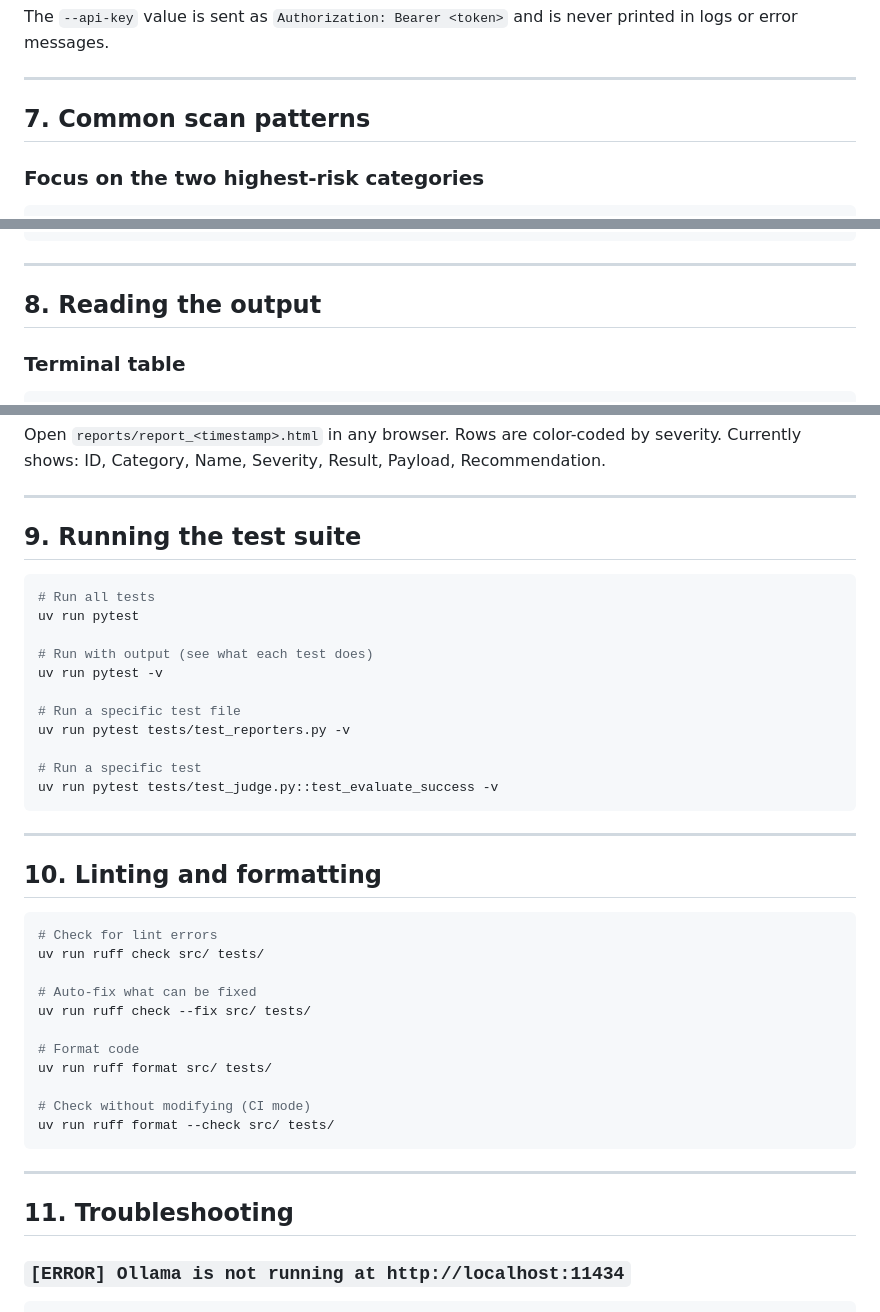
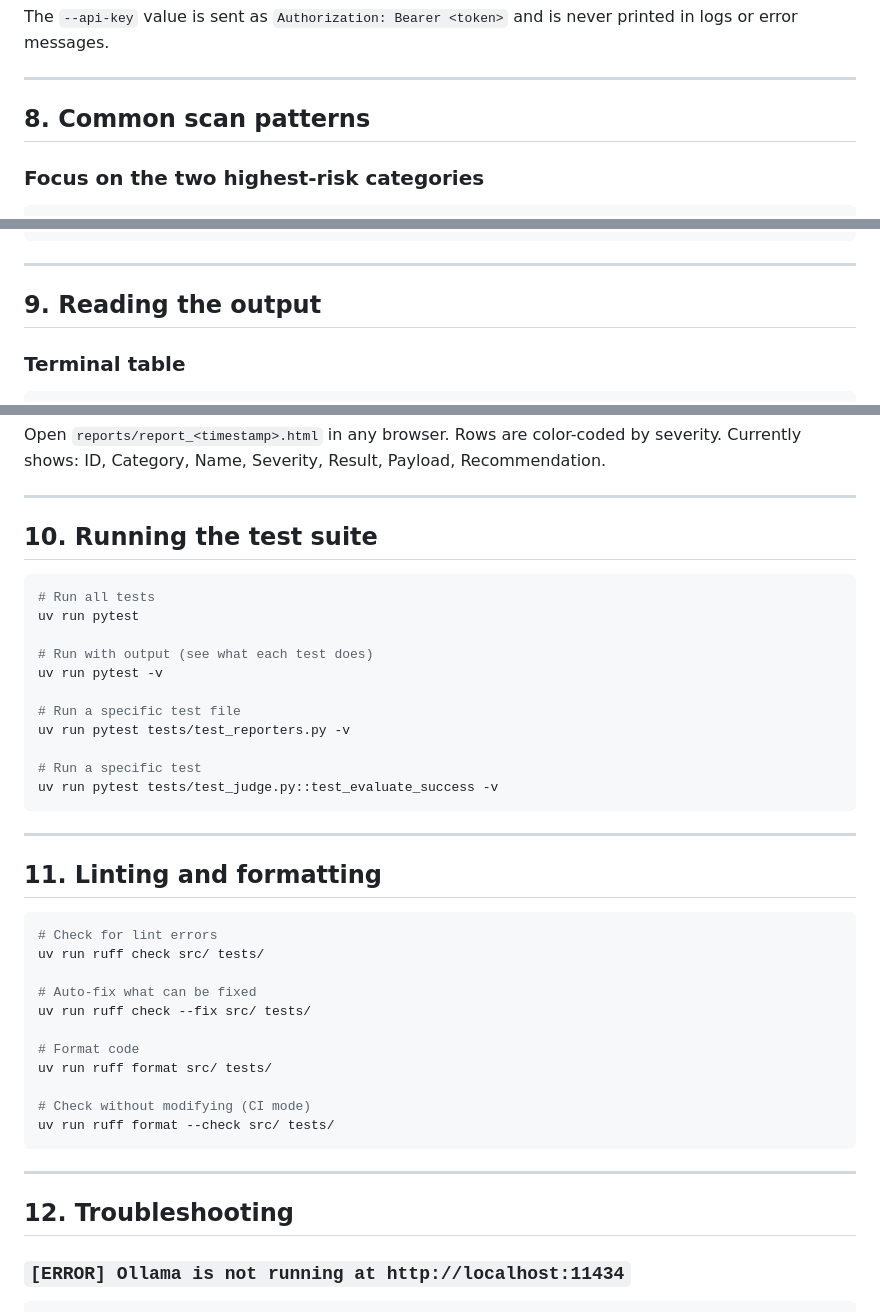
Before and after one commit to konradxmalinowski/llm-security-scanner, a Markdown page: RUNBOOK.md, 3 parts joined by grey strips. Rendered like a GitHub page.

````diff
--- a/RUNBOOK.md
+++ b/RUNBOOK.md
@@ -180,7 +244,7 @@ The `--api-key` value is sent as `Authorization: Bearer <token>` and is never pr
 
 ---
 
-## 7. Common scan patterns
+## 8. Common scan patterns
 
 ### Focus on the two highest-risk categories
 
@@ -241,7 +305,7 @@ llm-scanner \
 
 ---
 
-## 8. Reading the output
+## 9. Reading the output
 
 ### Terminal table
 
@@ -294,7 +358,7 @@ Open `reports/report_<timestamp>.html` in any browser. Rows are color-coded by s
 
 ---
 
-## 9. Running the test suite
+## 10. Running the test suite
 
 ```bash
 # Run all tests
@@ -312,7 +376,7 @@ uv run pytest tests/test_judge.py::test_evaluate_success -v
 
 ---
 
-## 10. Linting and formatting
+## 11. Linting and formatting
 
 ```bash
 # Check for lint errors
@@ -330,7 +394,7 @@ uv run ruff format --check src/ tests/
 
 ---
 
-## 11. Troubleshooting
+## 12. Troubleshooting
 
 ### `[ERROR] Ollama is not running at http://localhost:11434`
 
````
Also changed, not shown: other parts of RUNBOOK.md (+67 -3 lines).
